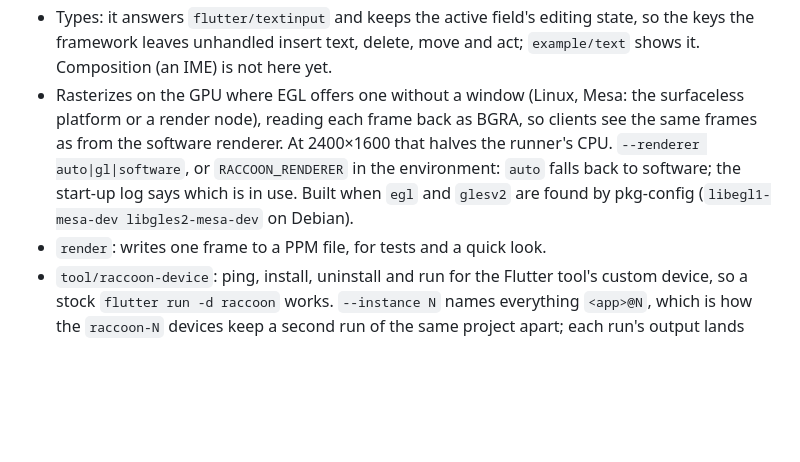
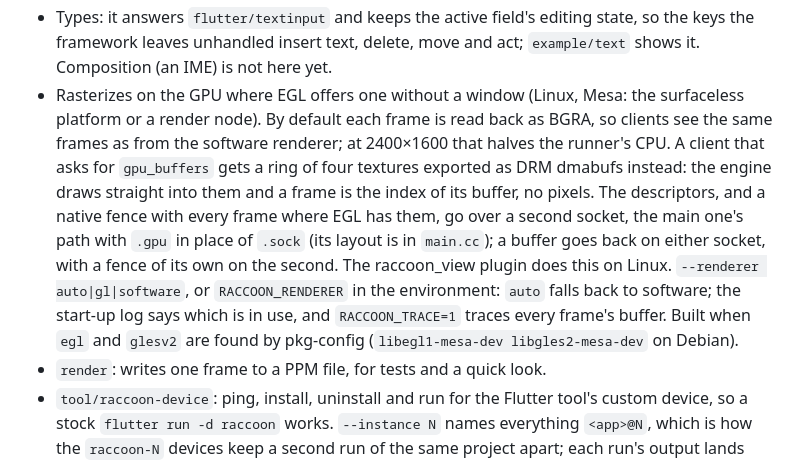
Before and after one commit to SoFluffyOS/raccoon_runner, a Markdown page: README.md, the part around the change. Rendered like a GitHub page; blank space fills up the shorter version.

Commit message:
docs: GPU buffers and the GPU socket in the README
SoFluffyOS/raccoon#29

```diff
--- a/README.md
+++ b/README.md
@@ -37,12 +37,20 @@ Design notes: `docs/internal_docs/raccoon/`.
   state, so the keys the framework leaves unhandled insert text, delete,
   move and act; `example/text` shows it. Composition (an IME) is not here yet.
 - Rasterizes on the GPU where EGL offers one without a window (Linux, Mesa:
-  the surfaceless platform or a render node), reading each frame back as
-  BGRA, so clients see the same frames as from the software renderer. At
-  2400×1600 that halves the runner's CPU. `--renderer auto|gl|software`, or
+  the surfaceless platform or a render node). By default each frame is read
+  back as BGRA, so clients see the same frames as from the software
+  renderer; at 2400×1600 that halves the runner's CPU. A client that asks
+  for `gpu_buffers` gets a ring of four textures exported as DRM dmabufs
+  instead: the engine draws straight into them and a frame is the index of
+  its buffer, no pixels. The descriptors, and a native fence with every
+  frame where EGL has them, go over a second socket, the main one's path
+  with `.gpu` in place of `.sock` (its layout is in `main.cc`); a buffer
+  goes back on either socket, with a fence of its own on the second. The
+  raccoon_view plugin does this on Linux. `--renderer auto|gl|software`, or
   `RACCOON_RENDERER` in the environment: `auto` falls back to software; the
-  start-up log says which is in use. Built when `egl` and `glesv2` are
-  found by pkg-config (`libegl1-mesa-dev libgles2-mesa-dev` on Debian).
+  start-up log says which is in use, and `RACCOON_TRACE=1` traces every
+  frame's buffer. Built when `egl` and `glesv2` are found by pkg-config
+  (`libegl1-mesa-dev libgles2-mesa-dev` on Debian).
 - `render`: writes one frame to a PPM file, for tests and a quick look.
 - `tool/raccoon-device`: ping, install, uninstall and run for the Flutter
   tool's custom device, so a stock `flutter run -d raccoon` works.
```
